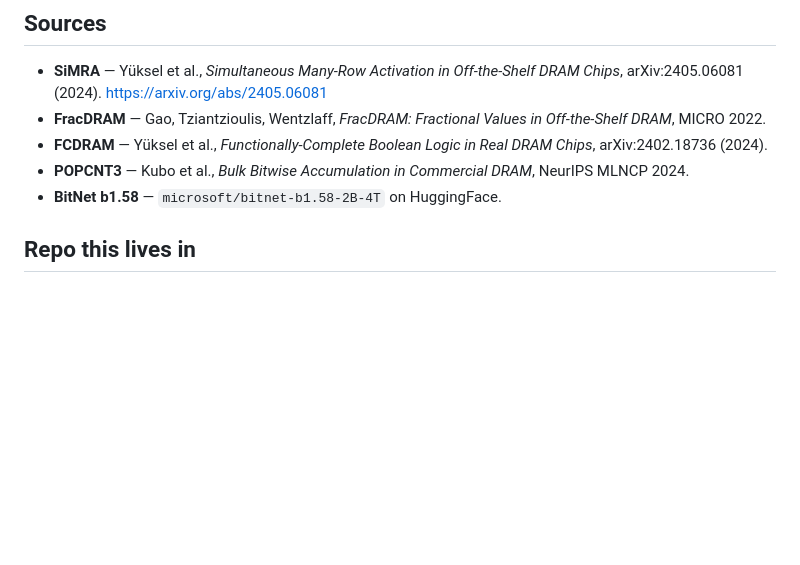
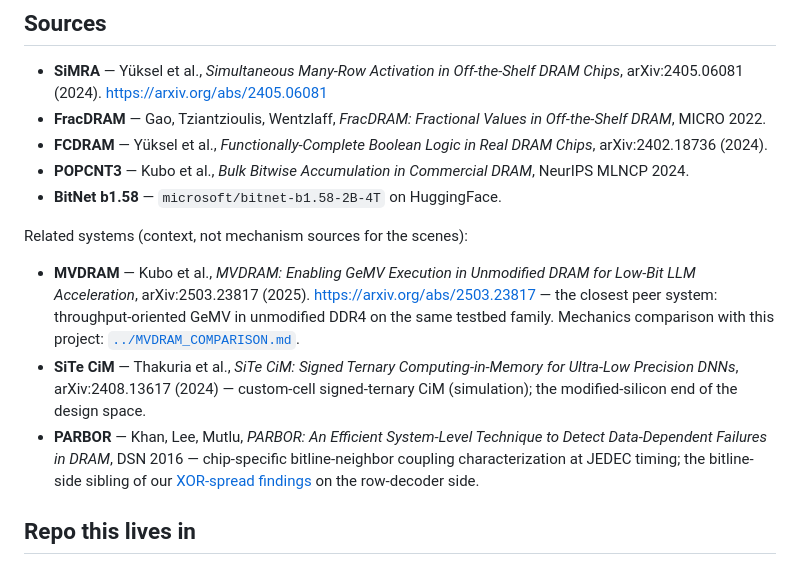
Before and after one commit to pcdeni/CaSA, a Markdown page: docs/explainer/README.md, the part around the change. GitHub-like rendering; blank space fills up the shorter version.

```diff
--- a/docs/explainer/README.md
+++ b/docs/explainer/README.md
@@ -44,6 +44,12 @@ This is meant to read at research-conference quality. Every factual claim was so
 - **POPCNT3** — Kubo et al., *Bulk Bitwise Accumulation in Commercial DRAM*, NeurIPS MLNCP 2024.
 - **BitNet b1.58** — `microsoft/bitnet-b1.58-2B-4T` on HuggingFace.
 
+Related systems (context, not mechanism sources for the scenes):
+
+- **MVDRAM** — Kubo et al., *MVDRAM: Enabling GeMV Execution in Unmodified DRAM for Low-Bit LLM Acceleration*, arXiv:2503.23817 (2025). https://arxiv.org/abs/2503.23817 — the closest peer system: throughput-oriented GeMV in unmodified DDR4 on the same testbed family. Mechanics comparison with this project: [`../MVDRAM_COMPARISON.md`](../MVDRAM_COMPARISON.md).
+- **SiTe CiM** — Thakuria et al., *SiTe CiM: Signed Ternary Computing-in-Memory for Ultra-Low Precision DNNs*, arXiv:2408.13617 (2024) — custom-cell signed-ternary CiM (simulation); the modified-silicon end of the design space.
+- **PARBOR** — Khan, Lee, Mutlu, *PARBOR: An Efficient System-Level Technique to Detect Data-Dependent Failures in DRAM*, DSN 2016 — chip-specific bitline-neighbor coupling characterization at JEDEC timing; the bitline-side sibling of our [XOR-spread findings](xor-spread.html) on the row-decoder side.
+
 ## Repo this lives in
 
 This explainer is part of the [CaSA project](https://github.com/pcdeni/CaSA) — DRAM-as-compute experimental work building toward in-memory inference of ternary LLMs on commodity DDR4 hardware.
```
Also changed, not shown: README.md (+38 -5 lines), docs/MVDRAM_COMPARISON.md (added, +209 -0 lines).
